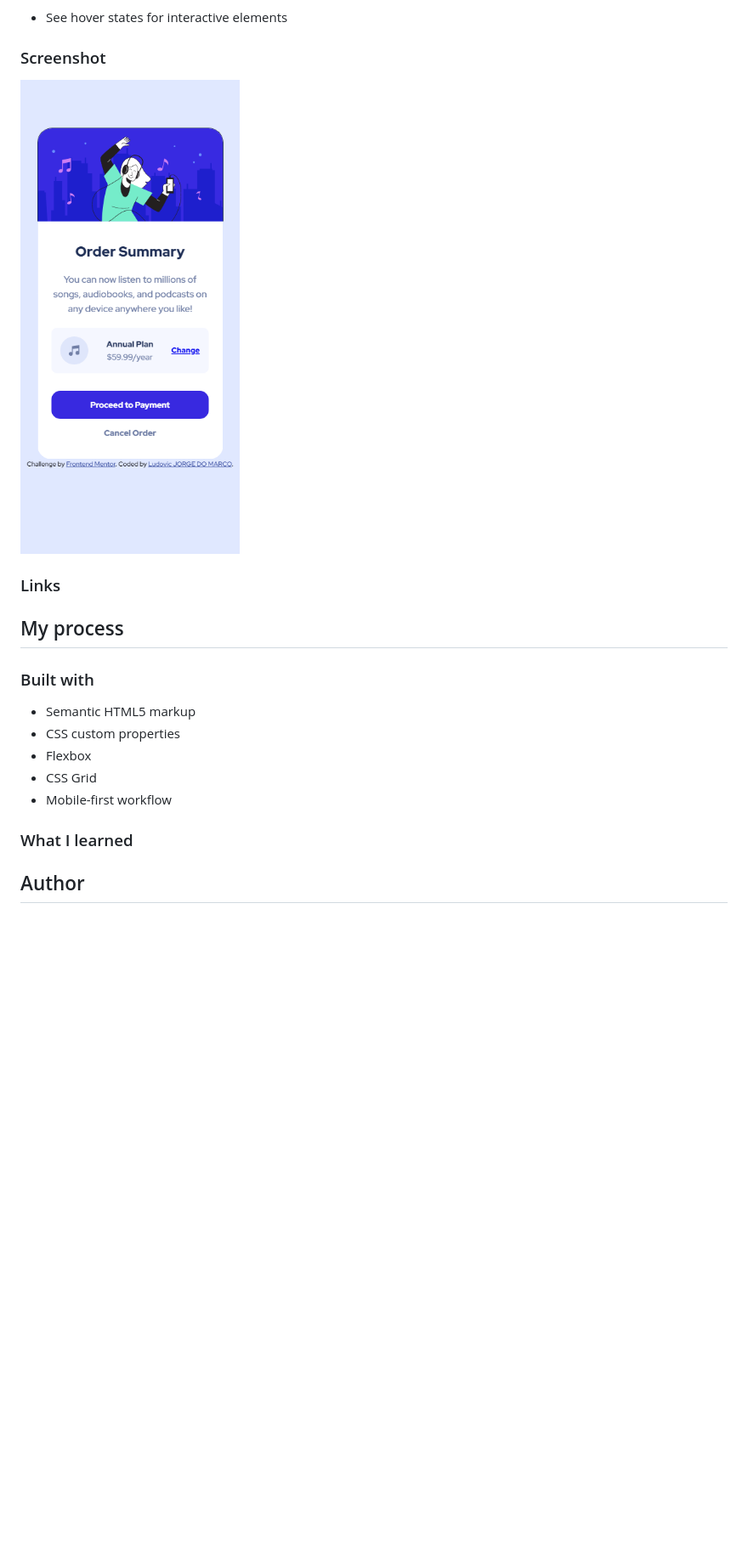
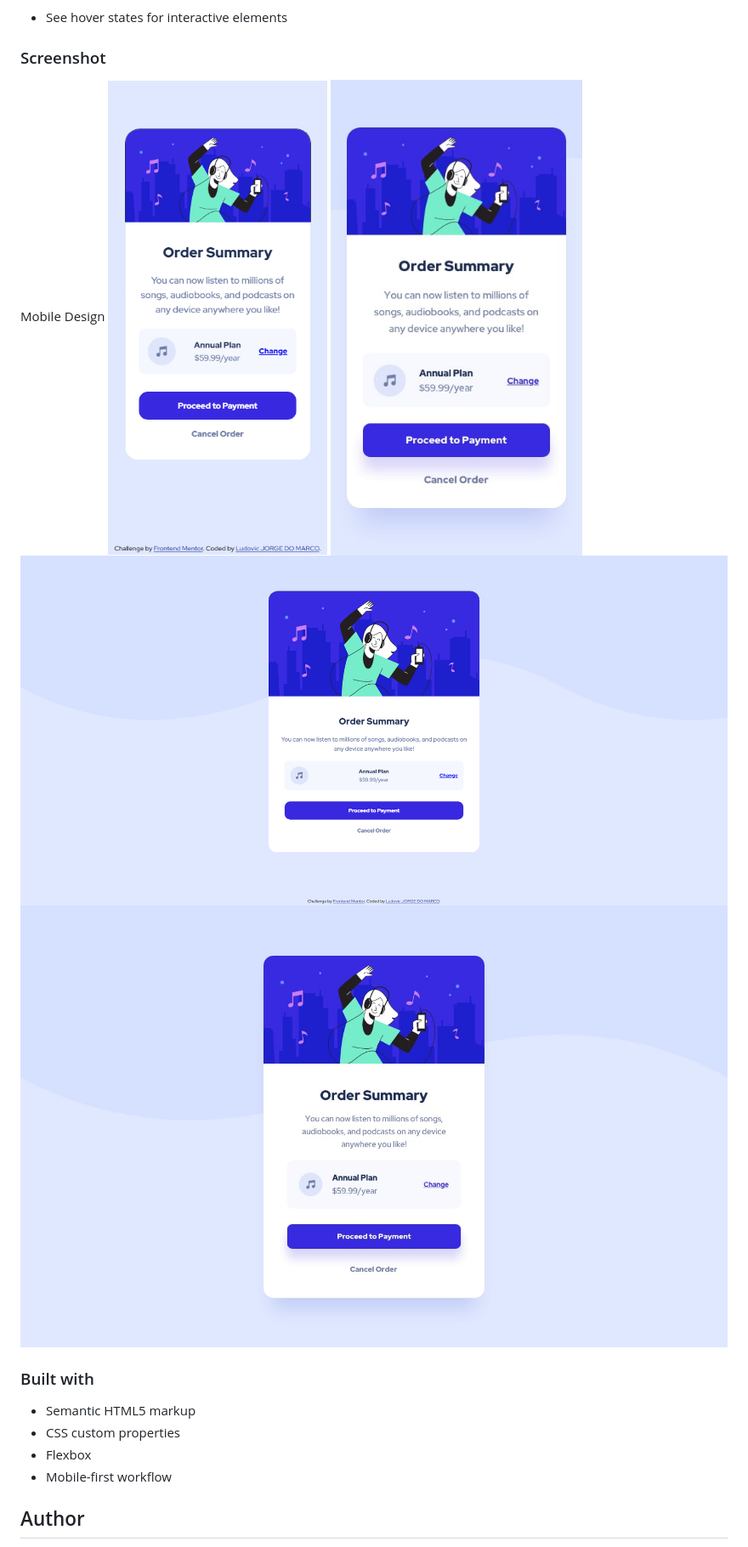
Before and after one commit to Slipndi/Exercices-CSS-HTML-JS, a Markdown page: README.md, the part around the change. Shown: that part at 85% size. Rendered like a GitHub page; pictures changed too: Designs/desktop-design.png (added), Designs/mobile-design.png; blank space fills up the shorter version.

Commit message:
add background in mobile and desktop version, and :hover in desktop version

```diff
--- a/README.md
+++ b/README.md
@@ -24,21 +24,18 @@ Users should be able to:
 
 ### Screenshot
 
+Mobile Design
 ![Mobile design](./Designs/mobile-design.png)
-
-### Links
-
-## My process
+![Mobile design objectif](./Examples/mobile-design.jpg)
+![Desktop design](./Designs/desktop-design.png)
+![Desktop design objectif](./Examples/desktop-design.jpg)
 
 ### Built with
 
 - Semantic HTML5 markup
 - CSS custom properties
 - Flexbox
-- CSS Grid
 - Mobile-first workflow
-
-### What I learned
 
 ## Author
 
```
Also changed, not shown: 1 other file.
